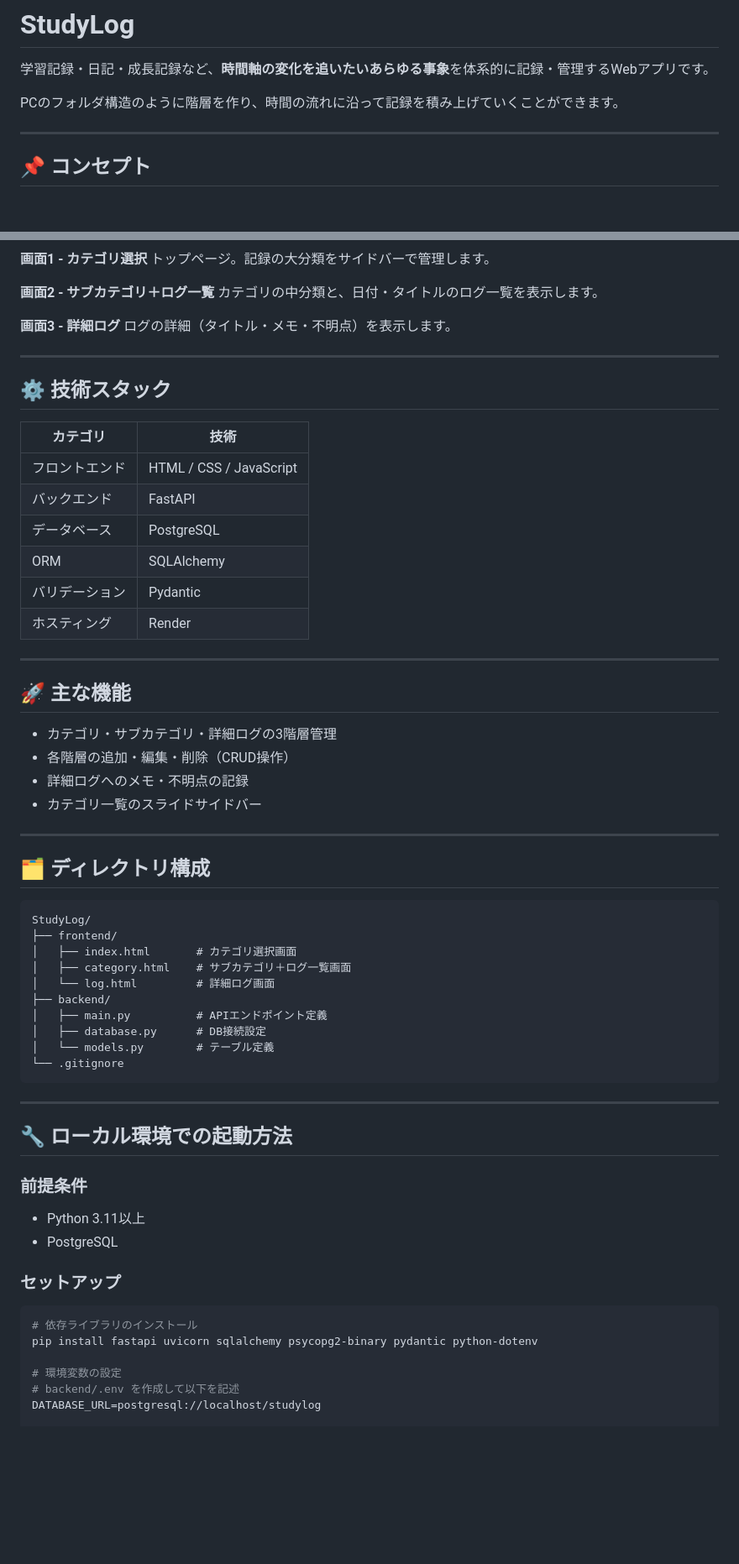
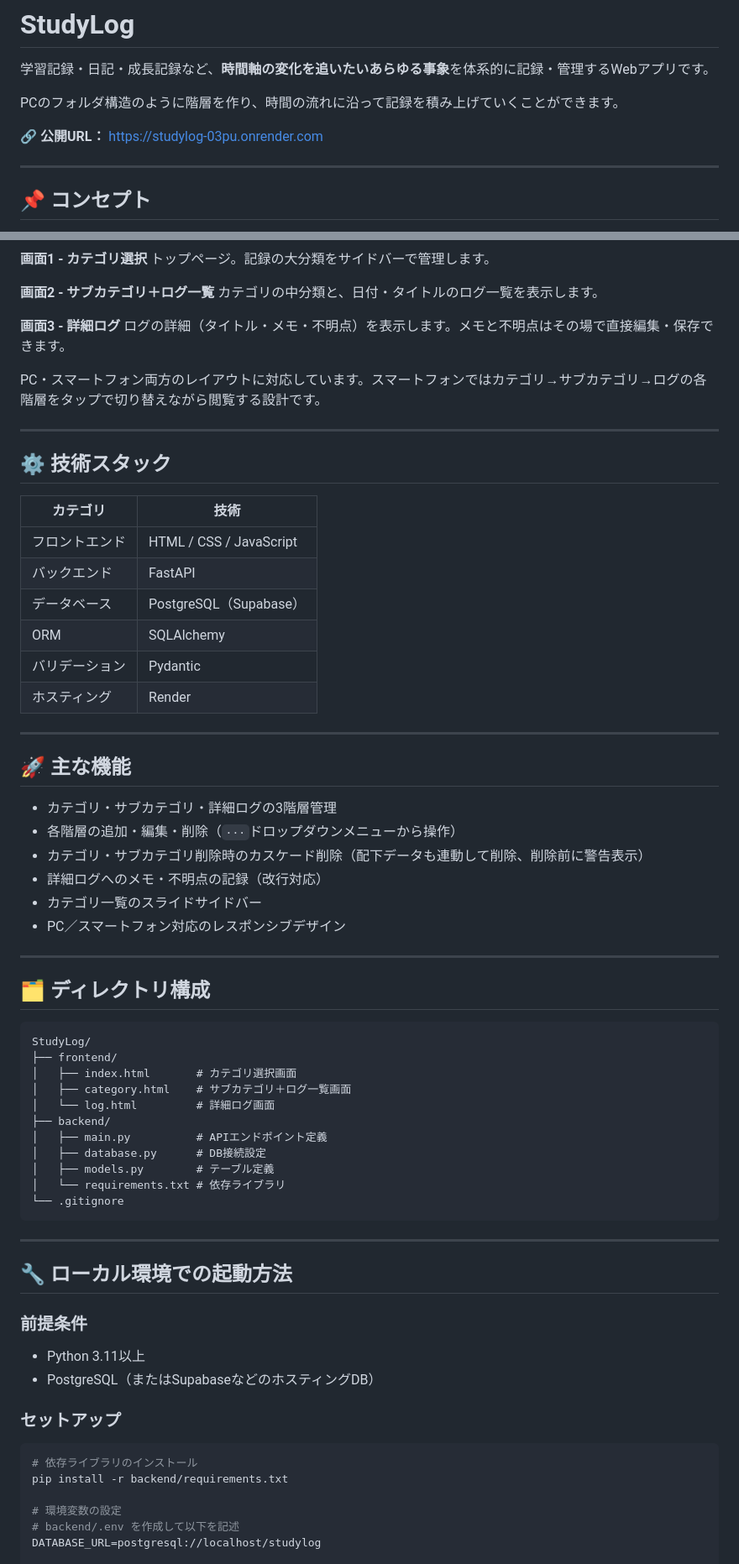
Before and after one commit to Hirobit/StudyLog, a Markdown page: README.md, 2 parts joined by grey strips. Shown at 84% size. Drawn GitHub-style; blank space fills up the shorter version.

Commit message:
update README for Ver1.2

````diff
--- a/README.md
+++ b/README.md
@@ -3,6 +3,8 @@
 学習記録・日記・成長記録など、**時間軸の変化を追いたいあらゆる事象**を体系的に記録・管理するWebアプリです。
 
 PCのフォルダ構造のように階層を作り、時間の流れに沿って記録を積み上げていくことができます。
+
+🔗 **公開URL：** https://studylog-03pu.onrender.com
 
 ---
 
@@ -29,7 +31,9 @@ PCのフォルダ構造のように階層を作り、時間の流れに沿って
 カテゴリの中分類と、日付・タイトルのログ一覧を表示します。
 
 **画面3 - 詳細ログ**
-ログの詳細（タイトル・メモ・不明点）を表示します。
+ログの詳細（タイトル・メモ・不明点）を表示します。メモと不明点はその場で直接編集・保存できます。
+
+PC・スマートフォン両方のレイアウトに対応しています。スマートフォンではカテゴリ→サブカテゴリ→ログの各階層をタップで切り替えながら閲覧する設計です。
 
 ---
 
@@ -39,7 +43,7 @@ PCのフォルダ構造のように階層を作り、時間の流れに沿って
 |---|---|
 | フロントエンド | HTML / CSS / JavaScript |
 | バックエンド | FastAPI |
-| データベース | PostgreSQL |
+| データベース | PostgreSQL（Supabase） |
 | ORM | SQLAlchemy |
 | バリデーション | Pydantic |
 | ホスティング | Render |
@@ -49,9 +53,11 @@ PCのフォルダ構造のように階層を作り、時間の流れに沿って
 ## 🚀 主な機能
 
 - カテゴリ・サブカテゴリ・詳細ログの3階層管理
-- 各階層の追加・編集・削除（CRUD操作）
-- 詳細ログへのメモ・不明点の記録
+- 各階層の追加・編集・削除（`···`ドロップダウンメニューから操作）
+- カテゴリ・サブカテゴリ削除時のカスケード削除（配下データも連動して削除、削除前に警告表示）
+- 詳細ログへのメモ・不明点の記録（改行対応）
 - カテゴリ一覧のスライドサイドバー
+- PC／スマートフォン対応のレスポンシブデザイン
 
 ---
 
@@ -66,7 +72,8 @@ StudyLog/
 ├── backend/
 │   ├── main.py          # APIエンドポイント定義
 │   ├── database.py      # DB接続設定
-│   └── models.py        # テーブル定義
+│   ├── models.py        # テーブル定義
+│   └── requirements.txt # 依存ライブラリ
 └── .gitignore
 ```
 
@@ -76,13 +83,13 @@ StudyLog/
 
 ### 前提条件
 - Python 3.11以上
-- PostgreSQL
+- PostgreSQL（またはSupabaseなどのホスティングDB）
 
 ### セットアップ
 
 ```bash
 # 依存ライブラリのインストール
-pip install fastapi uvicorn sqlalchemy psycopg2-binary pydantic python-dotenv
+pip install -r backend/requirements.txt
 
 # 環境変数の設定
 # backend/.env を作成して以下を記述
````
Also changed, not shown: other parts of README.md (+15 -3 lines).
